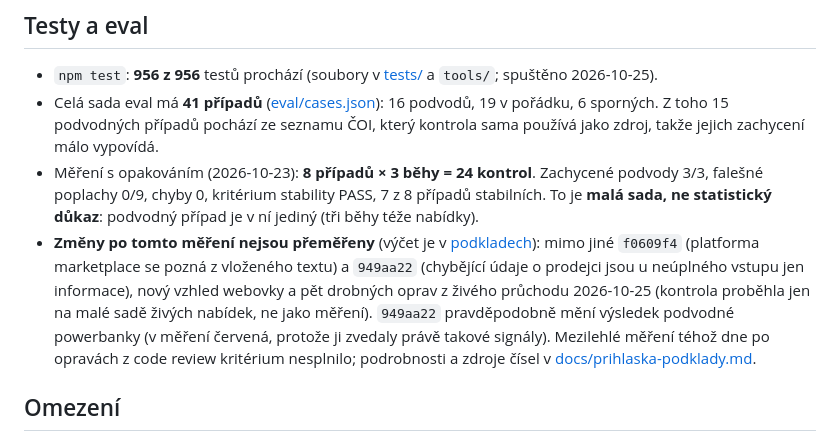
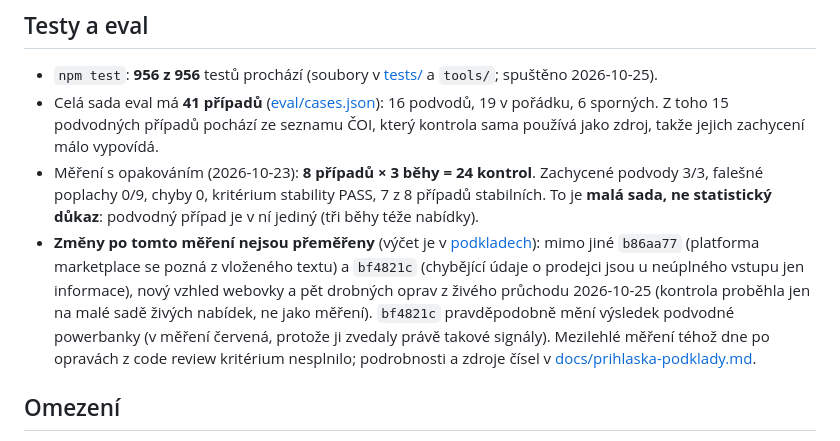
Before and after one commit to xciklv/nakupni_semafor_CAUI, a Markdown page: README.md, the part around the change. Drawn GitHub-style.

Commit message:
Dokumentace po přepsání historie: nové hashe commitů, vzorky stránek už v repu nejsou
Co-Authored-By: Claude Sonnet 5.5 <noreply@anthropic.com>

```diff
--- a/README.md
+++ b/README.md
@@ -152,7 +152,7 @@ Jedna kontrola stojí **asi 0,01–0,03 USD** (textová s Haiku nejméně, s vě
 - `npm test`: **956 z 956** testů prochází (soubory v [tests/](tests/) a `tools/`; spuštěno 2026-10-25).
 - Celá sada eval má **41 případů** ([eval/cases.json](eval/cases.json)): 16 podvodů, 19 v pořádku, 6 sporných. Z toho 15 podvodných případů pochází ze seznamu ČOI, který kontrola sama používá jako zdroj, takže jejich zachycení málo vypovídá.
 - Měření s opakováním (2026-10-23): **8 případů × 3 běhy = 24 kontrol**. Zachycené podvody 3/3, falešné poplachy 0/9, chyby 0, kritérium stability PASS, 7 z 8 případů stabilních. To je **malá sada, ne statistický důkaz**: podvodný případ je v ní jediný (tři běhy téže nabídky).
-- **Změny po tomto měření nejsou přeměřeny** (výčet je v [podkladech](docs/prihlaska-podklady.md)): mimo jiné `f0609f4` (platforma marketplace se pozná z vloženého textu) a `949aa22` (chybějící údaje o prodejci jsou u neúplného vstupu jen informace), nový vzhled webovky a pět drobných oprav z živého průchodu 2026-10-25 (kontrola proběhla jen na malé sadě živých nabídek, ne jako měření). `949aa22` pravděpodobně mění výsledek podvodné powerbanky (v měření červená, protože ji zvedaly právě takové signály). Mezilehlé měření téhož dne po opravách z code review kritérium nesplnilo; podrobnosti a zdroje čísel v [docs/prihlaska-podklady.md](docs/prihlaska-podklady.md#reálná-čísla).
+- **Změny po tomto měření nejsou přeměřeny** (výčet je v [podkladech](docs/prihlaska-podklady.md)): mimo jiné `b86aa77` (platforma marketplace se pozná z vloženého textu) a `bf4821c` (chybějící údaje o prodejci jsou u neúplného vstupu jen informace), nový vzhled webovky a pět drobných oprav z živého průchodu 2026-10-25 (kontrola proběhla jen na malé sadě živých nabídek, ne jako měření). `bf4821c` pravděpodobně mění výsledek podvodné powerbanky (v měření červená, protože ji zvedaly právě takové signály). Mezilehlé měření téhož dne po opravách z code review kritérium nesplnilo; podrobnosti a zdroje čísel v [docs/prihlaska-podklady.md](docs/prihlaska-podklady.md#reálná-čísla).
 
 ## Omezení
 
```
